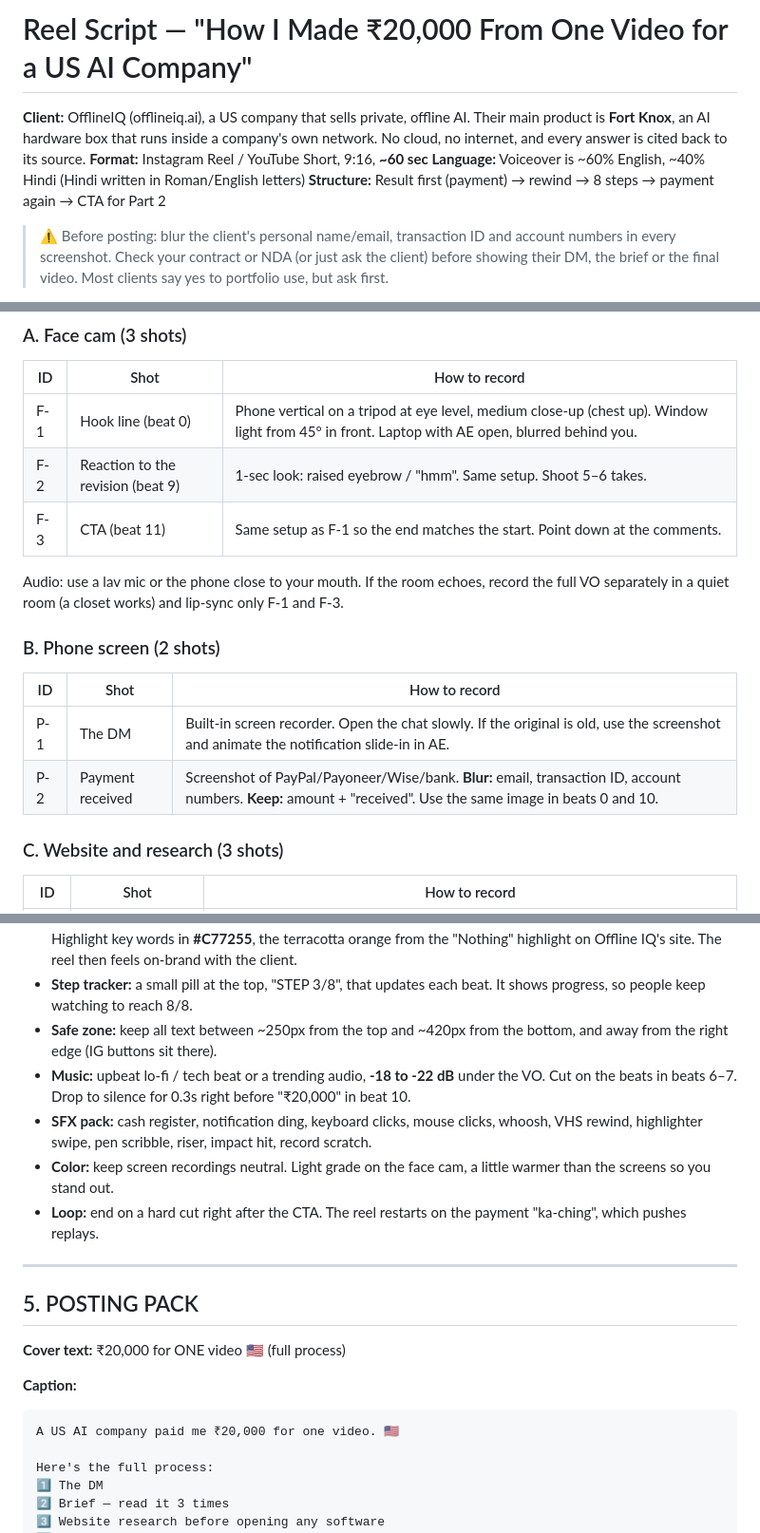
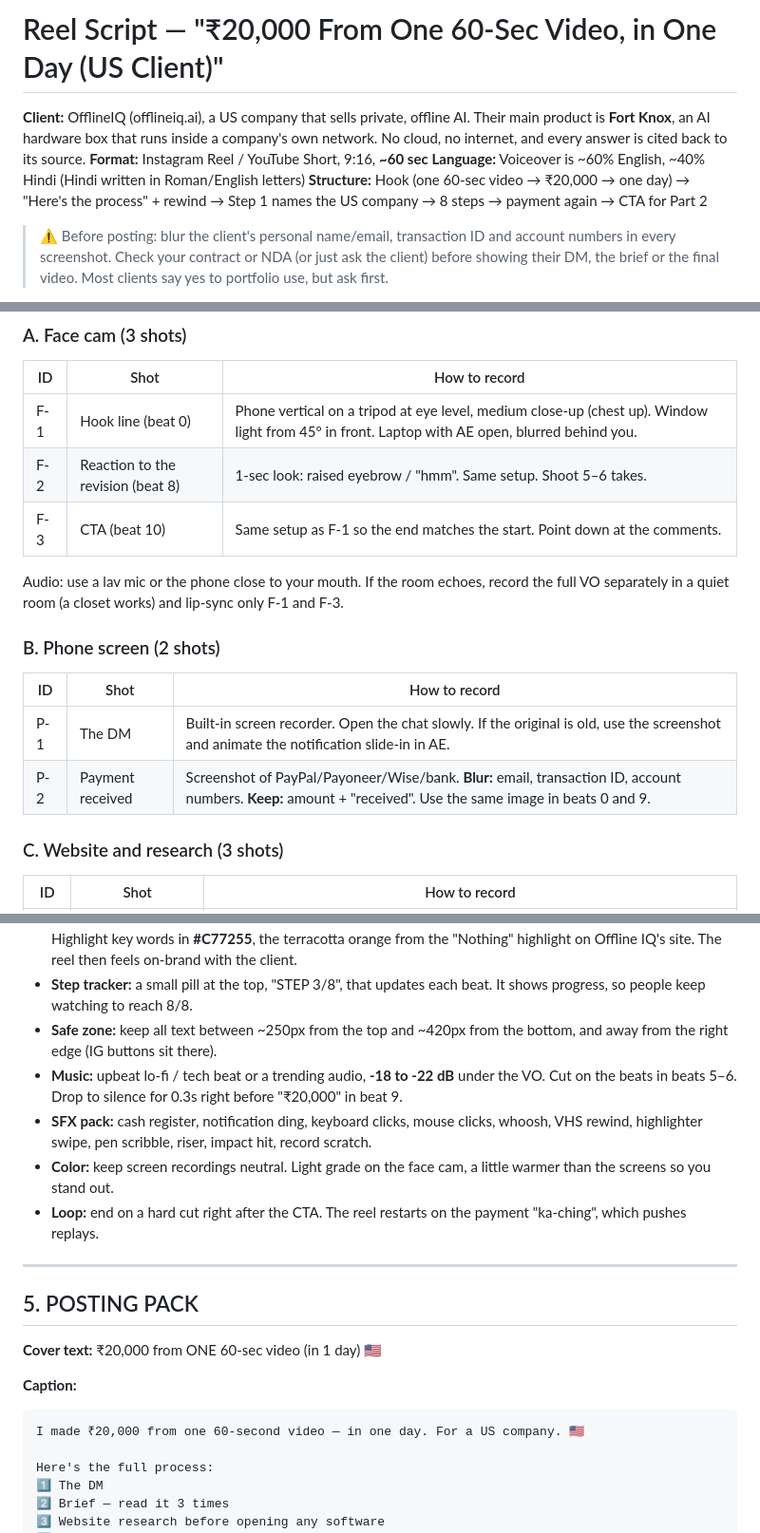
Before and after one commit to order-byte/velora-media, a Markdown page: scripts/offline-iq-20k-reel-script.md, 3 parts joined by grey strips. Shown at 95% size. Rendered like a GitHub page.

````diff
--- a/scripts/offline-iq-20k-reel-script.md
+++ b/scripts/offline-iq-20k-reel-script.md
@@ -1,9 +1,9 @@
-# Reel Script — "How I Made ₹20,000 From One Video for a US AI Company"
+# Reel Script — "₹20,000 From One 60-Sec Video, in One Day (US Client)"
 
 **Client:** OfflineIQ (offlineiq.ai), a US company that sells private, offline AI. Their main product is **Fort Knox**, an AI hardware box that runs inside a company's own network. No cloud, no internet, and every answer is cited back to its source.
 **Format:** Instagram Reel / YouTube Short, 9:16, **~60 sec**
 **Language:** Voiceover is ~60% English, ~40% Hindi (Hindi written in Roman/English letters)
-**Structure:** Result first (payment) → rewind → 8 steps → payment again → CTA for Part 2
+**Structure:** Hook (one 60-sec video → ₹20,000 → one day) → "Here's the process" + rewind → Step 1 names the US company → 8 steps → payment again → CTA for Part 2
 
 > ⚠️ Before posting: blur the client's personal name/email, transaction ID and account numbers in every screenshot. Check your contract or NDA (or just ask the client) before showing their DM, the brief or the final video. Most clients say yes to portfolio use, but ask first.
 
@@ -55,8 +54,8 @@ Keep the body the same and swap only the first 3 seconds. Post one as the main r
 | ID | Shot | How to record |
 |----|------|---------------|
 | F-1 | Hook line (beat 0) | Phone vertical on a tripod at eye level, medium close-up (chest up). Window light from 45° in front. Laptop with AE open, blurred behind you. |
-| F-2 | Reaction to the revision (beat 9) | 1-sec look: raised eyebrow / "hmm". Same setup. Shoot 5–6 takes. |
-| F-3 | CTA (beat 11) | Same setup as F-1 so the end matches the start. Point down at the comments. |
+| F-2 | Reaction to the revision (beat 8) | 1-sec look: raised eyebrow / "hmm". Same setup. Shoot 5–6 takes. |
+| F-3 | CTA (beat 10) | Same setup as F-1 so the end matches the start. Point down at the comments. |
 
 Audio: use a lav mic or the phone close to your mouth. If the room echoes, record the full VO separately in a quiet room (a closet works) and lip-sync only F-1 and F-3.
 
@@ -64,7 +63,7 @@ Audio: use a lav mic or the phone close to your mouth. If the room echoes, recor
 | ID | Shot | How to record |
 |----|------|---------------|
 | P-1 | The DM | Built-in screen recorder. Open the chat slowly. If the original is old, use the screenshot and animate the notification slide-in in AE. |
-| P-2 | Payment received | Screenshot of PayPal/Payoneer/Wise/bank. **Blur:** email, transaction ID, account numbers. **Keep:** amount + "received". Use the same image in beats 0 and 10. |
+| P-2 | Payment received | Screenshot of PayPal/Payoneer/Wise/bank. **Blur:** email, transaction ID, account numbers. **Keep:** amount + "received". Use the same image in beats 0 and 9. |
 
 ### C. Website and research (3 shots)
 | ID | Shot | How to record |
@@ -104,7 +103,7 @@ Audio: use a lav mic or the phone close to your mouth. If the room echoes, recor
 - **Captions:** word-by-word, bold sans (Montserrat ExtraBold / Inter Black), white with a black stroke or shadow. Highlight key words in **#C77255**, the terracotta orange from the "Nothing" highlight on Offline IQ's site. The reel then feels on-brand with the client.
 - **Step tracker:** a small pill at the top, "STEP 3/8", that updates each beat. It shows progress, so people keep watching to reach 8/8.
 - **Safe zone:** keep all text between ~250px from the top and ~420px from the bottom, and away from the right edge (IG buttons sit there).
-- **Music:** upbeat lo-fi / tech beat or a trending audio, **-18 to -22 dB** under the VO. Cut on the beats in beats 6–7. Drop to silence for 0.3s right before "₹20,000" in beat 10.
+- **Music:** upbeat lo-fi / tech beat or a trending audio, **-18 to -22 dB** under the VO. Cut on the beats in beats 5–6. Drop to silence for 0.3s right before "₹20,000" in beat 9.
 - **SFX pack:** cash register, notification ding, keyboard clicks, mouse clicks, whoosh, VHS rewind, highlighter swipe, pen scribble, riser, impact hit, record scratch.
 - **Color:** keep screen recordings neutral. Light grade on the face cam, a little warmer than the screens so you stand out.
 - **Loop:** end on a hard cut right after the CTA. The reel restarts on the payment "ka-ching", which pushes replays.
@@ -113,11 +112,11 @@ Audio: use a lav mic or the phone close to your mouth. If the room echoes, recor
 
 ## 5. POSTING PACK
 
-**Cover text:** ₹20,000 for ONE video 🇺🇸 (full process)
+**Cover text:** ₹20,000 from ONE 60-sec video (in 1 day) 🇺🇸
 
 **Caption:**
 ```
-A US AI company paid me ₹20,000 for one video. 🇺🇸
+I made ₹20,000 from one 60-second video — in one day. For a US company. 🇺🇸
 
 Here's the full process:
 1️⃣ The DM
````
Also changed, not shown: other parts of scripts/offline-iq-20k-reel-script.md (+18 -19 lines).
